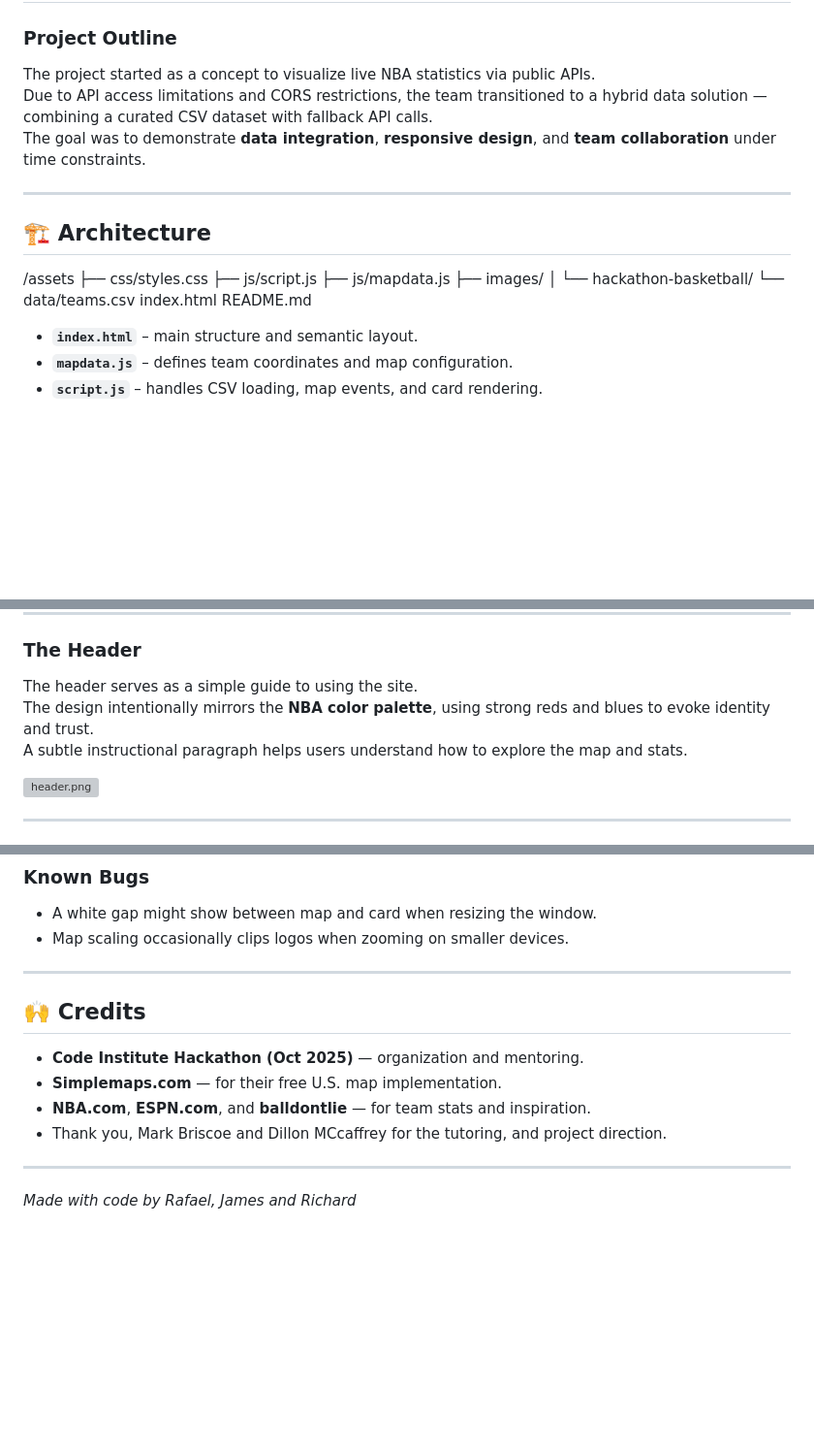
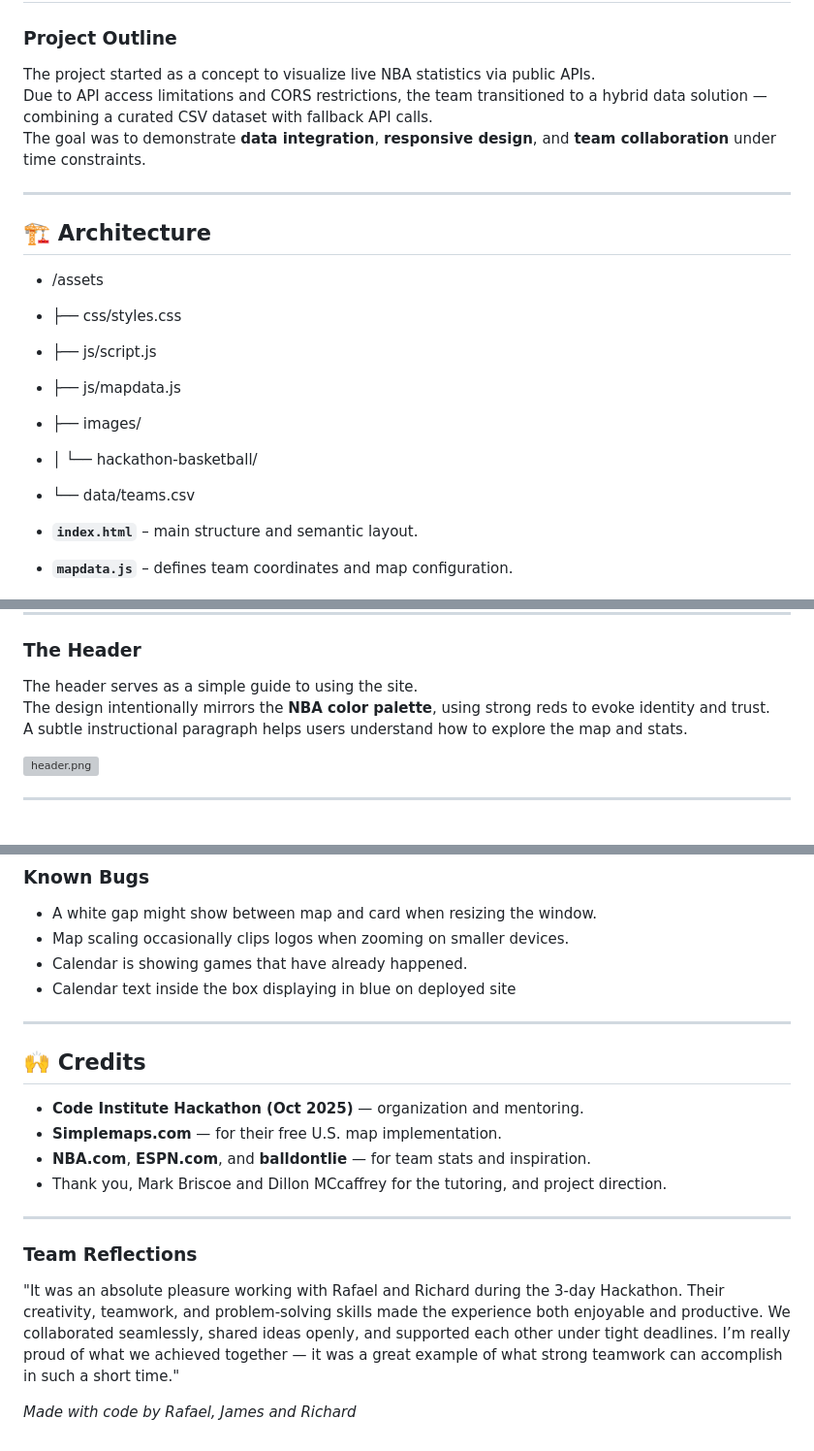
Before and after one commit to RH1945/sport-stats, a Markdown page: README.md, 3 parts joined by grey strips. Shown: that part at 97% size. Rendered like a GitHub page; blank space fills up the shorter version; grey boxes are pictures that could not be loaded.

```diff
--- a/README.md
+++ b/README.md
@@ -65,22 +69,23 @@ Originally designed to showcase API usage, the project evolved into a clean, mai
 ### Project Outline
 
 The project started as a concept to visualize live NBA statistics via public APIs.
-Due to API access limitations and CORS restrictions, the team transitioned to a hybrid data solution — combining a curated CSV dataset with fallback API calls.
-The goal was to demonstrate **data integration**, **responsive design**, and **team collaboration** under time constraints.
+Due to API access limitations and CORS restrictions, the team transitioned to a hybrid data solution — combining a
+curated CSV dataset with fallback API calls.
+The goal was to demonstrate **data integration**, **responsive design**, and **team collaboration**
+under time constraints.
 
 ---
 
 ## 🏗️ Architecture
 
-/assets
-├── css/styles.css
-├── js/script.js
-├── js/mapdata.js
-├── images/
-│ └── hackathon-basketball/
-└── data/teams.csv
-index.html
-README.md
+- /assets
+- ├── css/styles.css
+- ├── js/script.js
+- ├── js/mapdata.js
+- ├── images/
+- │ └── hackathon-basketball/
+- └── data/teams.csv
+
 
 
 - **`index.html`** – main structure and semantic layout.
@@ -106,7 +111,7 @@ Wireframes were iteratively adjusted as responsiveness and real-time interactivi
 ### The Header
 
 The header serves as a simple guide to using the site.
-The design intentionally mirrors the **NBA color palette**, using strong reds and blues to evoke identity and trust.
+The design intentionally mirrors the **NBA color palette**, using strong reds to evoke identity and trust.
 A subtle instructional paragraph helps users understand how to explore the map and stats.
 
 ![header.png](assets/images/header.png)
@@ -220,6 +246,8 @@ Testing included:
 
 - A white gap might show between map and card when resizing the window.
 - Map scaling occasionally clips logos when zooming on smaller devices.
+- Calendar is showing games that have already happened.
+- Calendar text inside the box displaying in blue on deployed site
 
 ---
 
@@ -232,4 +260,11 @@ Testing included:
 
 ---
 
+### Team Reflections
+
+"It was an absolute pleasure working with Rafael and Richard during the 3-day Hackathon. Their creativity, teamwork,
+and problem-solving skills made the experience both enjoyable and productive. We collaborated seamlessly, shared ideas
+openly, and supported each other under tight deadlines. I’m really proud of what we achieved together —
+it was a great example of what strong teamwork can accomplish in such a short time."
+
 *Made with code by Rafael, James and Richard*
```
Also changed, not shown: other parts of README.md (+29 -4 lines), assets/images/bugs-cors.png (added), img.png (added).
